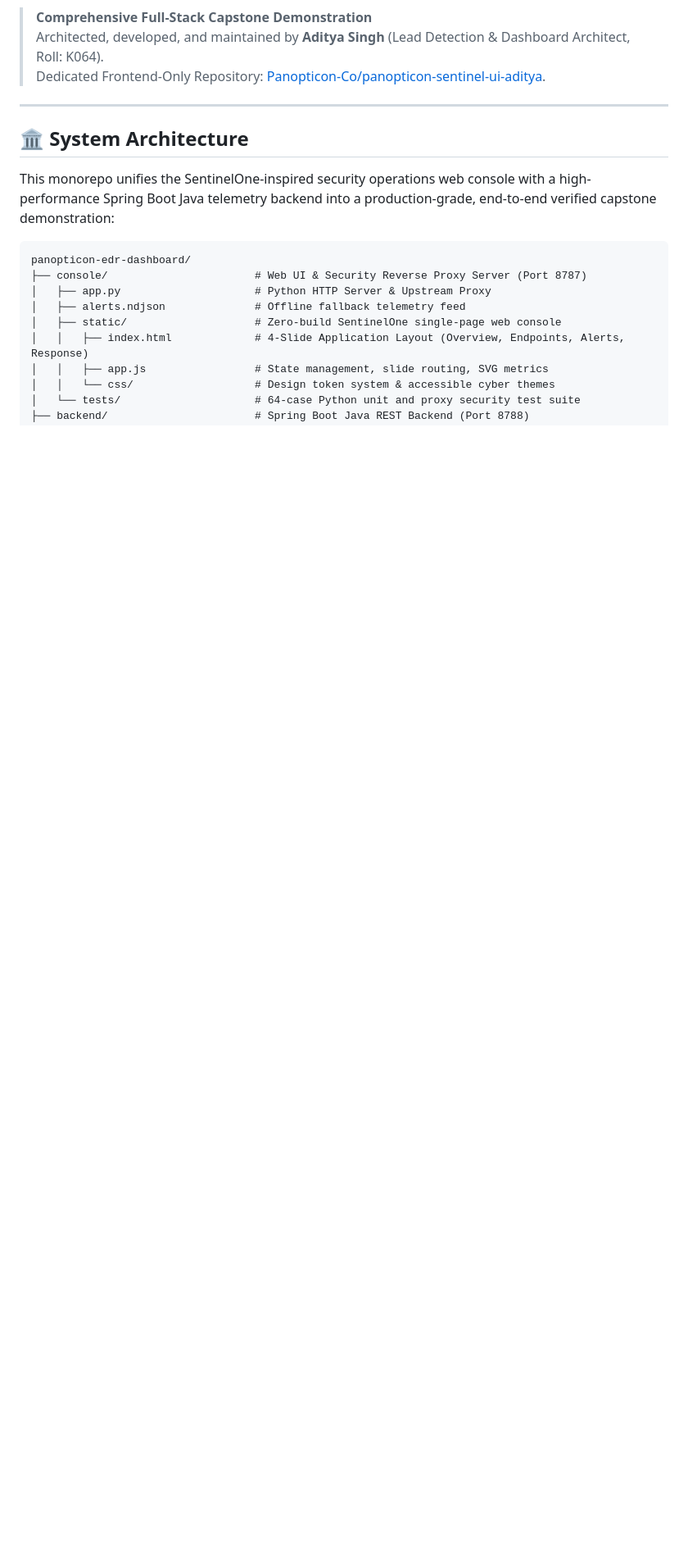
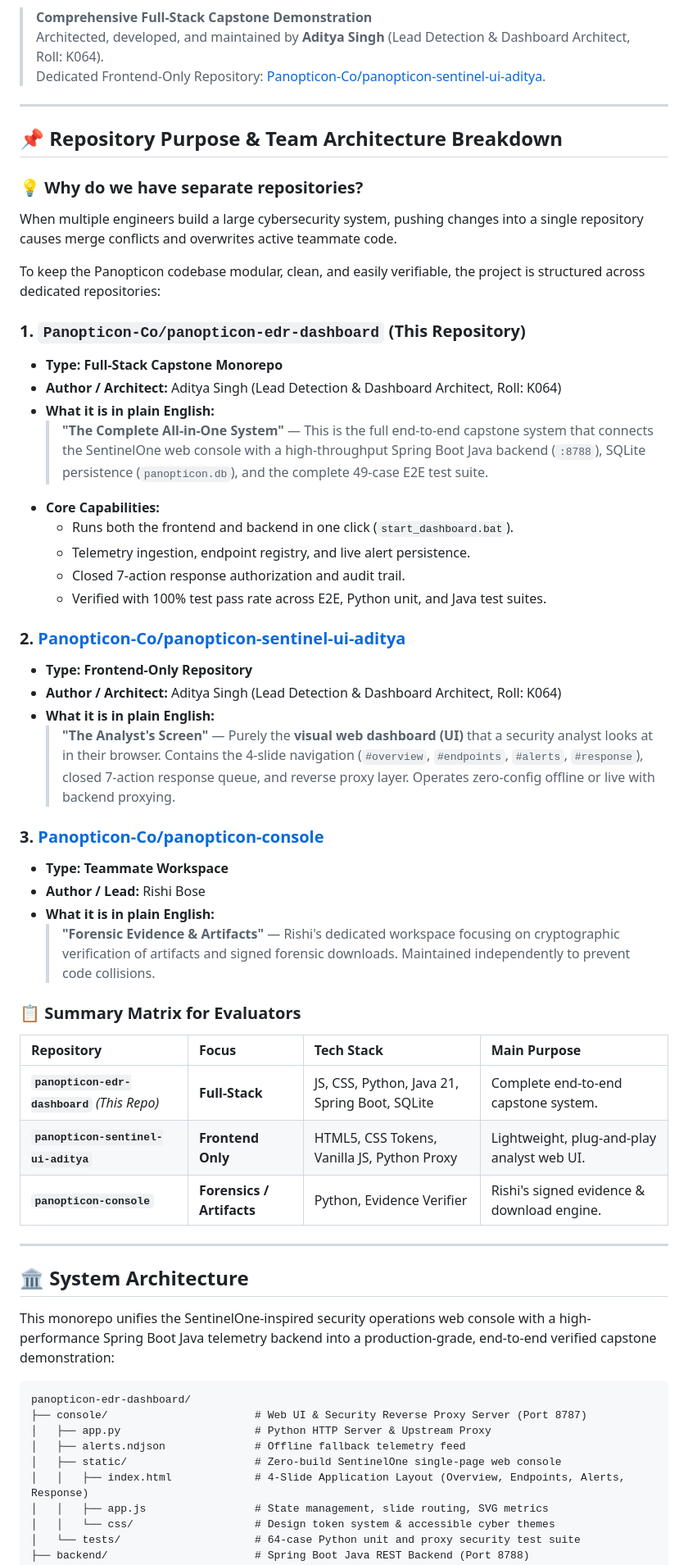
Before and after one commit to Panopticon-Co/panopticon-edr-dashboard, a Markdown page: README.md, the part around the change. Shown at 82% size. Rendered like a GitHub page; blank space fills up the shorter version.

Commit message:
docs: add simple-language repository breakdown and team architecture guide

```diff
--- a/README.md
+++ b/README.md
@@ -12,6 +12,46 @@
 > **Comprehensive Full-Stack Capstone Demonstration**
 > Architected, developed, and maintained by **Aditya Singh** (Lead Detection & Dashboard Architect, Roll: K064).
 > Dedicated Frontend-Only Repository: [Panopticon-Co/panopticon-sentinel-ui-aditya](https://github.com/Panopticon-Co/panopticon-sentinel-ui-aditya).
+
+---
+
+## 📌 Repository Purpose & Team Architecture Breakdown
+
+### 💡 Why do we have separate repositories?
+When multiple engineers build a large cybersecurity system, pushing changes into a single repository causes merge conflicts and overwrites active teammate code.
+
+To keep the Panopticon codebase modular, clean, and easily verifiable, the project is structured across dedicated repositories:
+
+### 1. `Panopticon-Co/panopticon-edr-dashboard` (This Repository)
+* **Type:** **Full-Stack Capstone Monorepo**
+* **Author / Architect:** Aditya Singh (Lead Detection & Dashboard Architect, Roll: K064)
+* **What it is in plain English:**
+  > **"The Complete All-in-One System"** — This is the full end-to-end capstone system that connects the SentinelOne web console with a high-throughput Spring Boot Java backend (`:8788`), SQLite persistence (`panopticon.db`), and the complete 49-case E2E test suite.
+* **Core Capabilities:**
+  * Runs both the frontend and backend in one click (`start_dashboard.bat`).
+  * Telemetry ingestion, endpoint registry, and live alert persistence.
+  * Closed 7-action response authorization and audit trail.
+  * Verified with 100% test pass rate across E2E, Python unit, and Java test suites.
+
+### 2. [Panopticon-Co/panopticon-sentinel-ui-aditya](https://github.com/Panopticon-Co/panopticon-sentinel-ui-aditya)
+* **Type:** **Frontend-Only Repository**
+* **Author / Architect:** Aditya Singh (Lead Detection & Dashboard Architect, Roll: K064)
+* **What it is in plain English:**
+  > **"The Analyst's Screen"** — Purely the **visual web dashboard (UI)** that a security analyst looks at in their browser. Contains the 4-slide navigation (`#overview`, `#endpoints`, `#alerts`, `#response`), closed 7-action response queue, and reverse proxy layer. Operates zero-config offline or live with backend proxying.
+
+### 3. [Panopticon-Co/panopticon-console](https://github.com/Panopticon-Co/panopticon-console)
+* **Type:** **Teammate Workspace**
+* **Author / Lead:** Rishi Bose
+* **What it is in plain English:**
+  > **"Forensic Evidence & Artifacts"** — Rishi's dedicated workspace focusing on cryptographic verification of artifacts and signed forensic downloads. Maintained independently to prevent code collisions.
+
+### 📋 Summary Matrix for Evaluators
+
+| Repository | Focus | Tech Stack | Main Purpose |
+| :--- | :--- | :--- | :--- |
+| **`panopticon-edr-dashboard`** *(This Repo)* | **Full-Stack** | JS, CSS, Python, Java 21, Spring Boot, SQLite | Complete end-to-end capstone system. |
+| **`panopticon-sentinel-ui-aditya`** | **Frontend Only** | HTML5, CSS Tokens, Vanilla JS, Python Proxy | Lightweight, plug-and-play analyst web UI. |
+| **`panopticon-console`** | **Forensics / Artifacts** | Python, Evidence Verifier | Rishi's signed evidence & download engine. |
 
 ---
 
```
